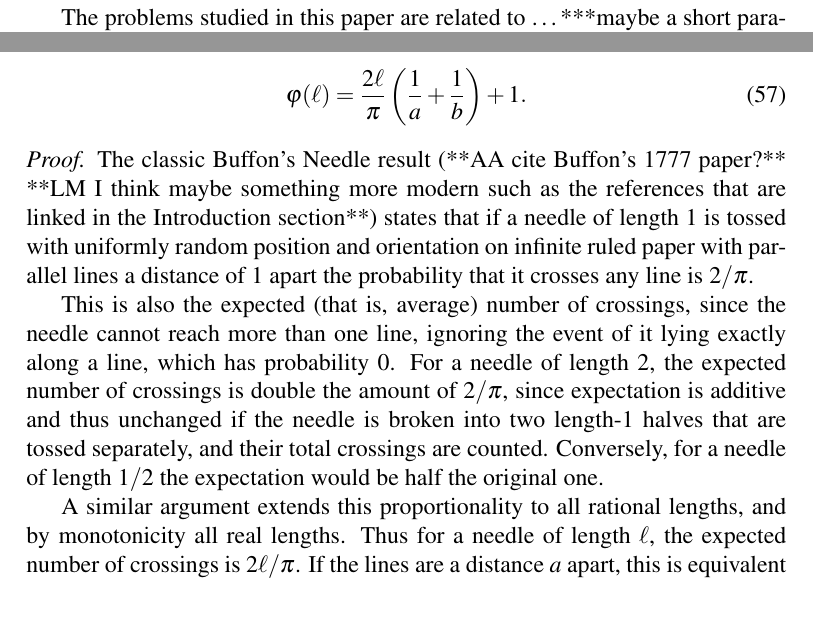
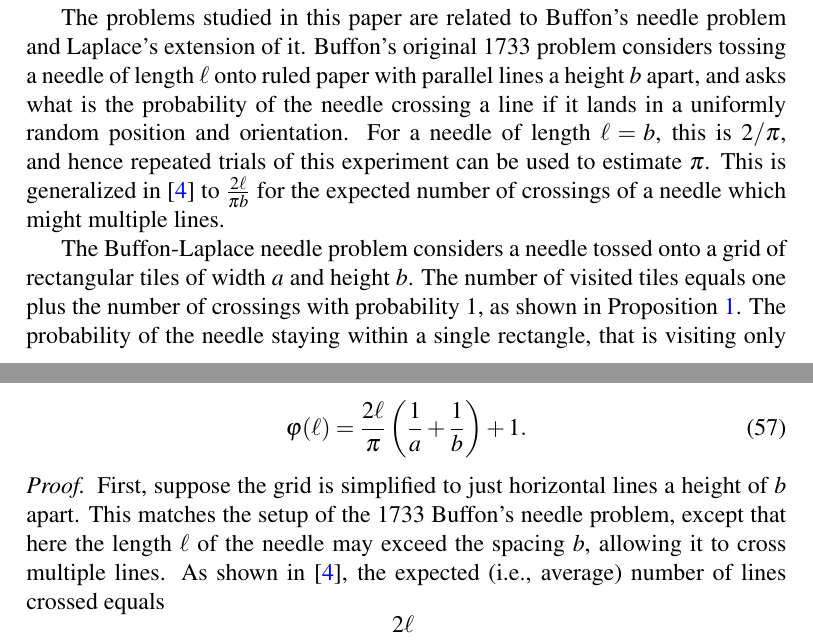
Before and after one commit to lmendo/Segments-and-grids, a LaTeX paper (paper.tex): two parts of pages 2 and 20 of 31, joined at a grey line, cut so that both start at the same text. Compiled offline with pdfLaTeX.

Commit message:
Incorporated Buffon citations
Simplified proof using Buffon's results to use citations, and added introductory paragraph on the paper relating to past work.

```diff
--- a/paper.tex
+++ b/paper.tex
@@ -121,7 +121,13 @@ To address the remaining two questions, the notion of a \emph{random} segment of
 % ***Do we need to discuss potential applications of this (if we can find any)? This probably depends on the journal
 % ***Do we need a section with conclusions? Probably not; depends on the journal
 
-The problems studied in this paper are related to \ldots ***maybe a short paragraph here mentioning related problems: Buffon's needle, Buffon-Laplace problem. Some references: \cite{Ramaley69}, \cite{Arnow94}, \cite{Mathai99}.
+The problems studied in this paper are related to Buffon's needle problem and Laplace's extension of it. Buffon's original 1733 problem considers tossing a needle of length $\len$ onto ruled paper with parallel lines a height $b$ apart, and asks what is the probability of the needle crossing a line if it lands in a uniformly random position and orientation. For a needle of length $\len = b$, this is $2/\pi$, and hence repeated trials of this experiment can be used to estimate $\pi$. This is generalized in \cite{Ramaley69} to $\frac{2\len}{\pi b}$ for the expected number of crossings of a needle which might multiple lines.
+
+The Buffon-Laplace needle problem considers a needle tossed onto a grid of rectangular tiles of width $a$ and height $b$. The number of visited tiles equals one plus the number of crossings with probability 1, as shown in Proposition \ref{prop:
+i+j-1}. The probability of the needle staying within a single rectangle, that is visiting only one tile, is computed in \cite{Arnow94} for the case where $\len < \min(a,b)$. This work considers the complementary question of the chance that the needle visits the maximum number of tiles possible for its length, described by a formula in Theorem~\ref{theo: probmax, sq}.
+
+%  \ldots ***maybe a short paragraph here mentioning related problems: Buffon's needle, Buffon-Laplace problem. Some references: \cite{Ramaley69}, \cite{Arnow94}, \cite{Mathai99}.
+% Alex: Mentioned Ramaley69 and Arnow94, not sure where Mathai99 fits in
 %\url{https://www.jstor.org/stable/2317945}
 %\url{https://www.jstor.org/stable/2687085}
 
@@ -811,16 +817,11 @@ Given $a, b, \len \in \mathbb R^+$, consider a grid with parameters $a, b$ and a
 \end{theorem}
 
 \begin{proof}
-% ***AA: Is this writeup too informal/non-rigorous?
-% ***LM: \cite{Ramaley69} already gives the $2\len/(\pi a)$ formula. We can directly start from that formula, referencing that paper, which simplies the proof.
-The classic Buffon's Needle result (**AA cite Buffon's 1777 paper?** **LM I think maybe something more modern such as the references that are linked in the Introduction section**) states that if a needle of length $1$ is tossed with uniformly random position and orientation on
-infinite ruled paper with parallel lines a distance of $1$ apart the probability that it crosses any line is $2/\pi$.
+First, suppose the grid is simplified to just horizontal lines a height of $b$ apart. This matches the setup of the 1733 Buffon's needle problem, except that here the length $\len$ of the needle may exceed the spacing $b$, allowing it to cross multiple lines. As shown in \cite{Ramaley69}, the expected (i.e., average) number of lines crossed equals
+$$ \frac{2\len}{\pi b}.$$
+Where $b<\len$, this expectation matches the probability of the needle crossing a grid line, since it cannot cross more than one.
 
-This is also the expected (that is, average) number of crossings, since the needle cannot reach more than one line, ignoring the event of it lying exactly along a line, which has probability $0$. For a needle of length $2$, the expected number of crossings is double the amount of $2/\pi$, since expectation is additive and thus unchanged if the needle is broken into two length-$1$ halves that are tossed separately, and their total crossings are counted. Conversely, for a needle of length $1/2$ the expectation would be half the original one.
-
-A similar argument extends this proportionality to all rational lengths, and by monotonicity all real lengths. Thus for a needle of length $\len$, the expected number of crossings is $2\len/\pi$. If the lines are a distance $a$ apart, this is equivalent to shrinking the needle by a factor of $a$, giving $2\len/(\pi a)$ as expected number of crossings.
-
-Consider a rectangular grid with horizontal spacing $a$ and vertical spacing $b$. Equivalently, this is paper ruled with horizontal lines $b$ apart and vertical lines $a$ apart. The distribution of the number of crossings of a needle tossed onto this grid is known as the Buffon-Laplace Needle Problem (*** cite). This number decomposes into the counts of crossings of horizontal and vertical grid lines, and thus the expected number of crossings is the sum of those for lined paper of width $a$ and $b$ respectively:
+Now consider again a grid of width $a$ and height $b$, as studied by Laplace as an extension to Buffon's original needle problem \cite{Arnow94}. The grid crossings decompose into crossings of horizontal and vertical grid lines, respectively. By linearity of expectation, the expected number of crossings is the sum of the respective expectations for parallel lines of width $a$ and $b$ respectively, giving:
 \[
 \frac{2\len}{\pi}\left(\frac 1 a + \frac 1 b\right)
 \]
```
